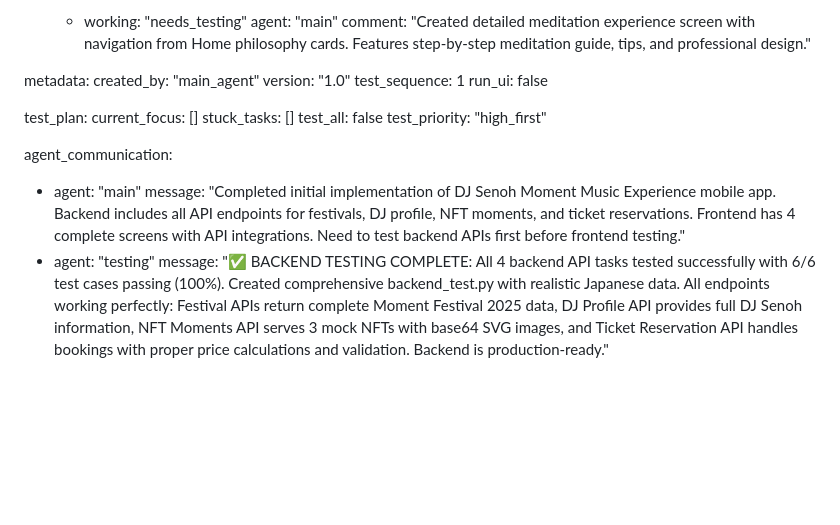
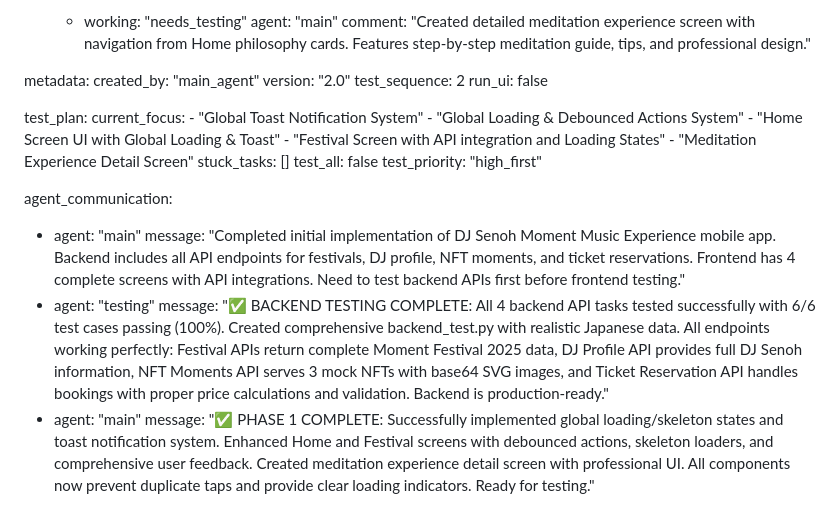
Before and after one commit to Tencho-AI-893/Tensho-893, a Markdown page: test_result.md, the part around the change. Drawn GitHub-style; blank space fills up the shorter version.

Commit message:
auto-commit for 5a00d8b2-200c-442b-a534-fdabadf25086

```diff
--- a/test_result.md
+++ b/test_result.md
@@ -273,12 +273,17 @@ frontend:
 
 metadata:
   created_by: "main_agent"
-  version: "1.0"
-  test_sequence: 1
+  version: "2.0"
+  test_sequence: 2
   run_ui: false
 
 test_plan:
-  current_focus: []
+  current_focus:
+    - "Global Toast Notification System"
+    - "Global Loading & Debounced Actions System"
+    - "Home Screen UI with Global Loading & Toast"
+    - "Festival Screen with API integration and Loading States"
+    - "Meditation Experience Detail Screen"
   stuck_tasks: []
   test_all: false
   test_priority: "high_first"
@@ -288,3 +293,5 @@ agent_communication:
     message: "Completed initial implementation of DJ Senoh Moment Music Experience mobile app. Backend includes all API endpoints for festivals, DJ profile, NFT moments, and ticket reservations. Frontend has 4 complete screens with API integrations. Need to test backend APIs first before frontend testing."
   - agent: "testing"
     message: "✅ BACKEND TESTING COMPLETE: All 4 backend API tasks tested successfully with 6/6 test cases passing (100%). Created comprehensive backend_test.py with realistic Japanese data. All endpoints working perfectly: Festival APIs return complete Moment Festival 2025 data, DJ Profile API provides full DJ Senoh information, NFT Moments API serves 3 mock NFTs with base64 SVG images, and Ticket Reservation API handles bookings with proper price calculations and validation. Backend is production-ready."
+  - agent: "main"
+    message: "✅ PHASE 1 COMPLETE: Successfully implemented global loading/skeleton states and toast notification system. Enhanced Home and Festival screens with debounced actions, skeleton loaders, and comprehensive user feedback. Created meditation experience detail screen with professional UI. All components now prevent duplicate taps and provide clear loading indicators. Ready for testing."
```
